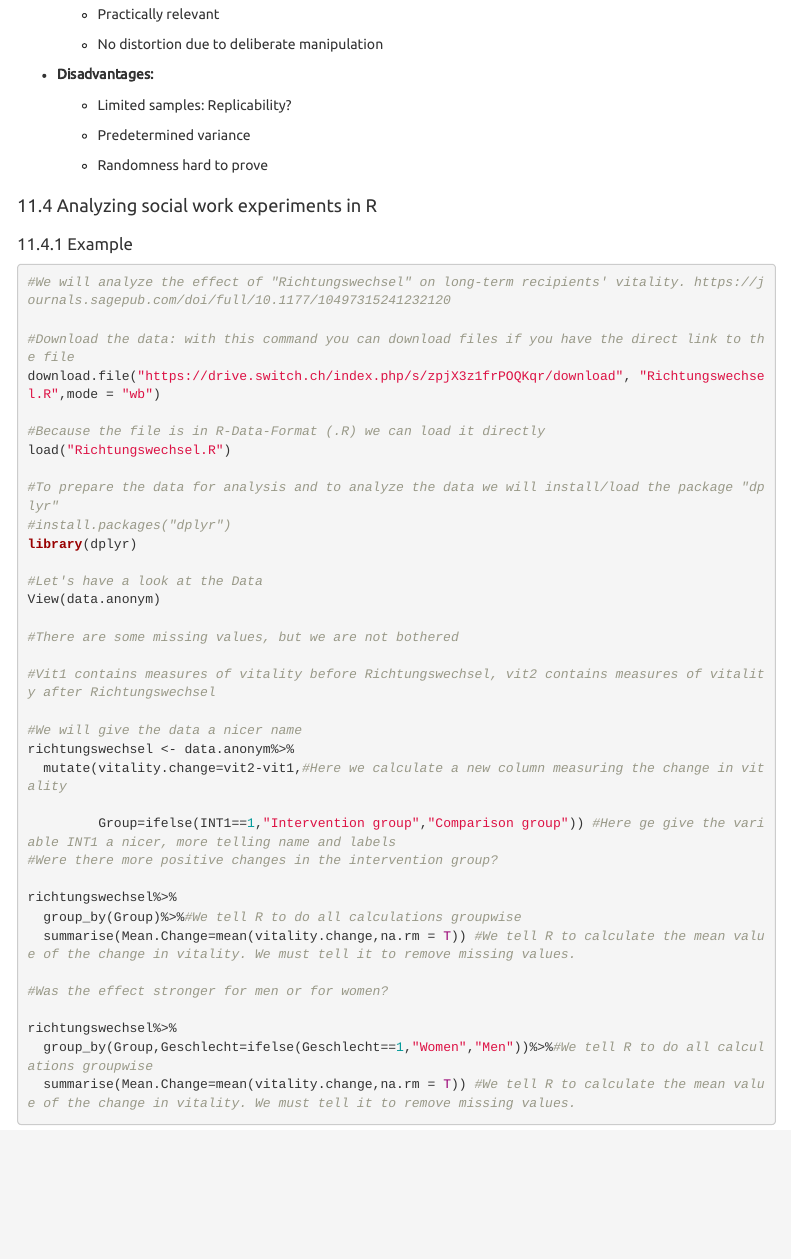
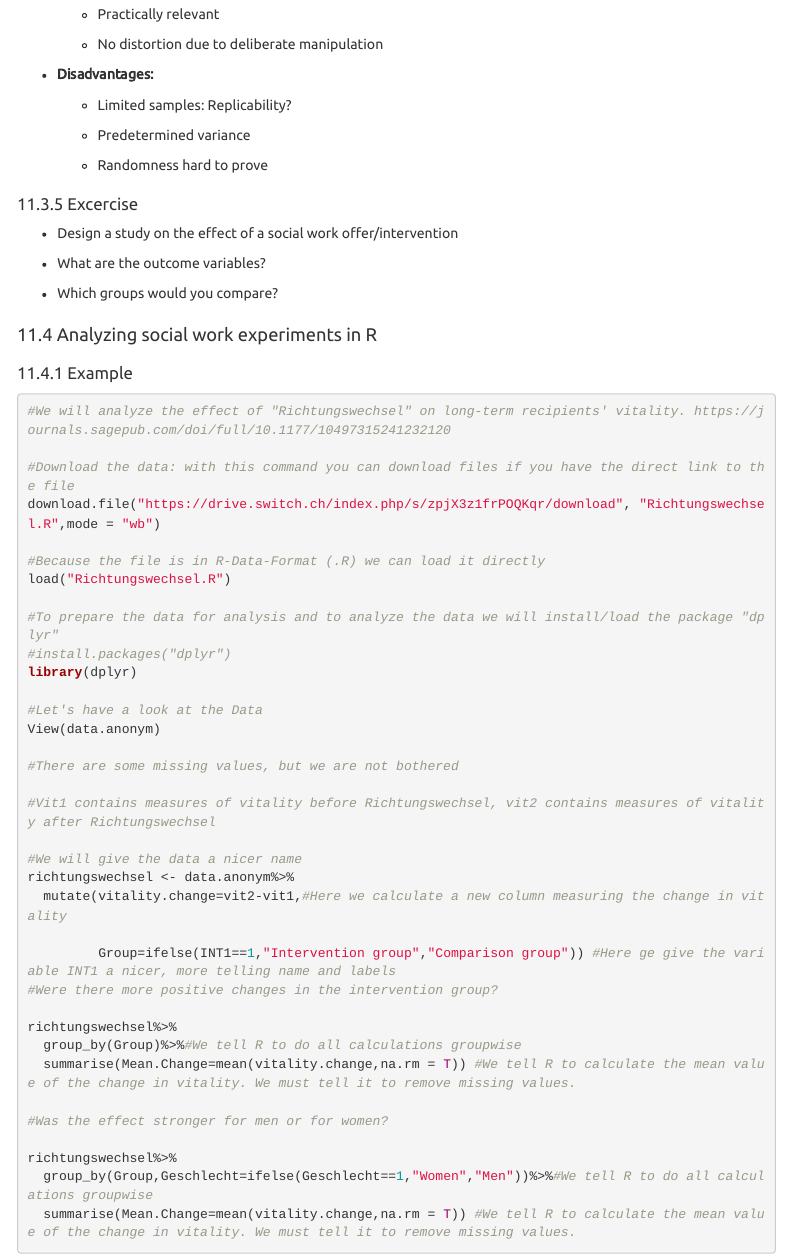
Before and after one commit to deekaa/dataskills, an R Markdown document (Script_DataSkills.RMD): the page in a window 1100 px wide, from 11490 px down. Rendered offline with R 4.5, knitr and Pandoc, with nearby package versions; some code elsewhere in the file could not run offline; menus at the side of the page are left out.

Commit message:
Update Script_DataSkills.RMD

```diff
--- a/Script_DataSkills.RMD
+++ b/Script_DataSkills.RMD
@@ -1105,6 +1105,14 @@ ggplot(tab, aes(x = year, y = est, color = version)) +
 
     -   Randomness hard to prove
 
+### Excercise
+
+-   Design a study on the effect of a social work offer/intervention
+
+-   What are the outcome variables?
+
+-   Which groups would you compare?
+
 ## Analyzing social work experiments in R
 
 ### Example
```
